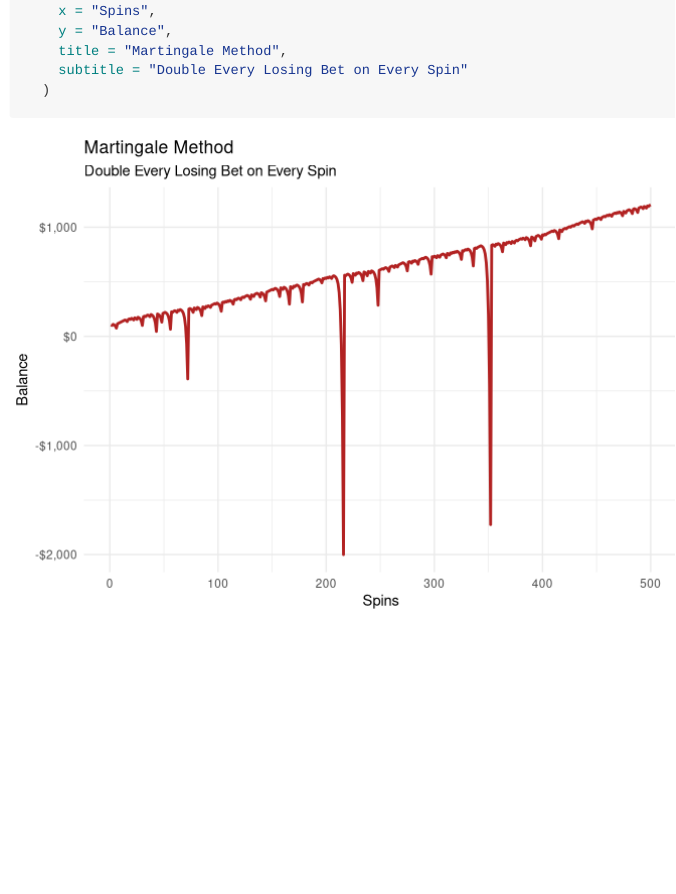
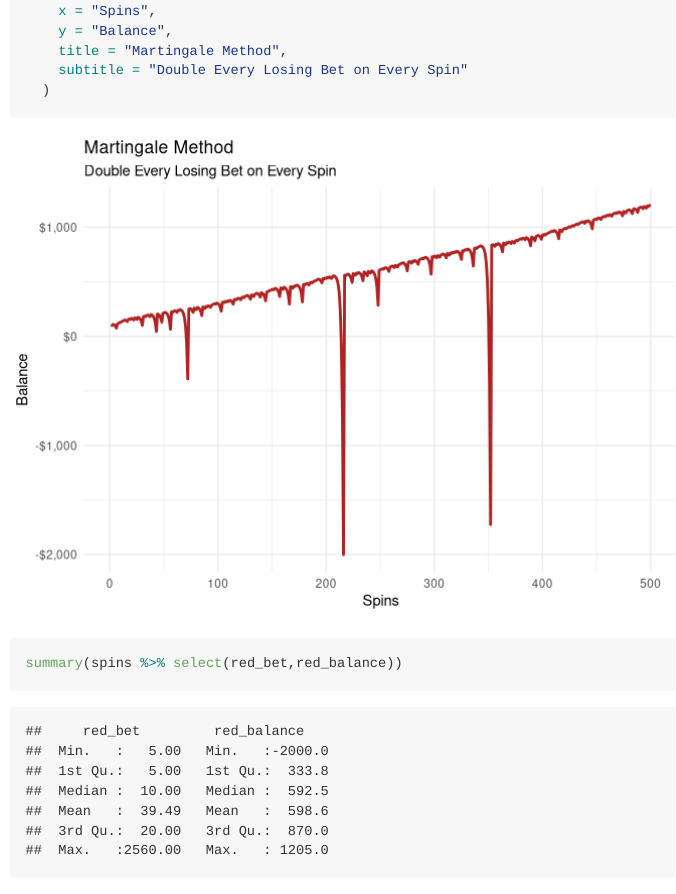
Before and after one commit to ARQ284/Data-Science-Portfolio, an R Markdown document (Roulette/Roulette.Rmd): the page in a window 1100 px wide, from 4840 px down. Rendered offline with R 4.5, knitr and Pandoc, with nearby package versions; code that draws random numbers runs with fixed seeds of ours; some code elsewhere in the file could not run offline; long lines of code are wrapped.

Commit message:
Add files via upload

````diff
--- a/Roulette/Roulette.Rmd
+++ b/Roulette/Roulette.Rmd
@@ -142,3 +142,7 @@ ggplot(spins) +
     subtitle = "Double Every Losing Bet on Every Spin"
   )
 ```
+
+```{r}
+summary(spins %>% select(red_bet,red_balance))
+```
````
Also changed, not shown: Roulette/Roulette.md, Roulette/Roulette_files/figure-gfm/unnamed-chunk-2-1.png, Roulette/Roulette_files/figure-gfm/unnamed-chunk-4-1.png, Roulette/Roulette_files/figure-gfm/unnamed-chunk-7-1.png.
